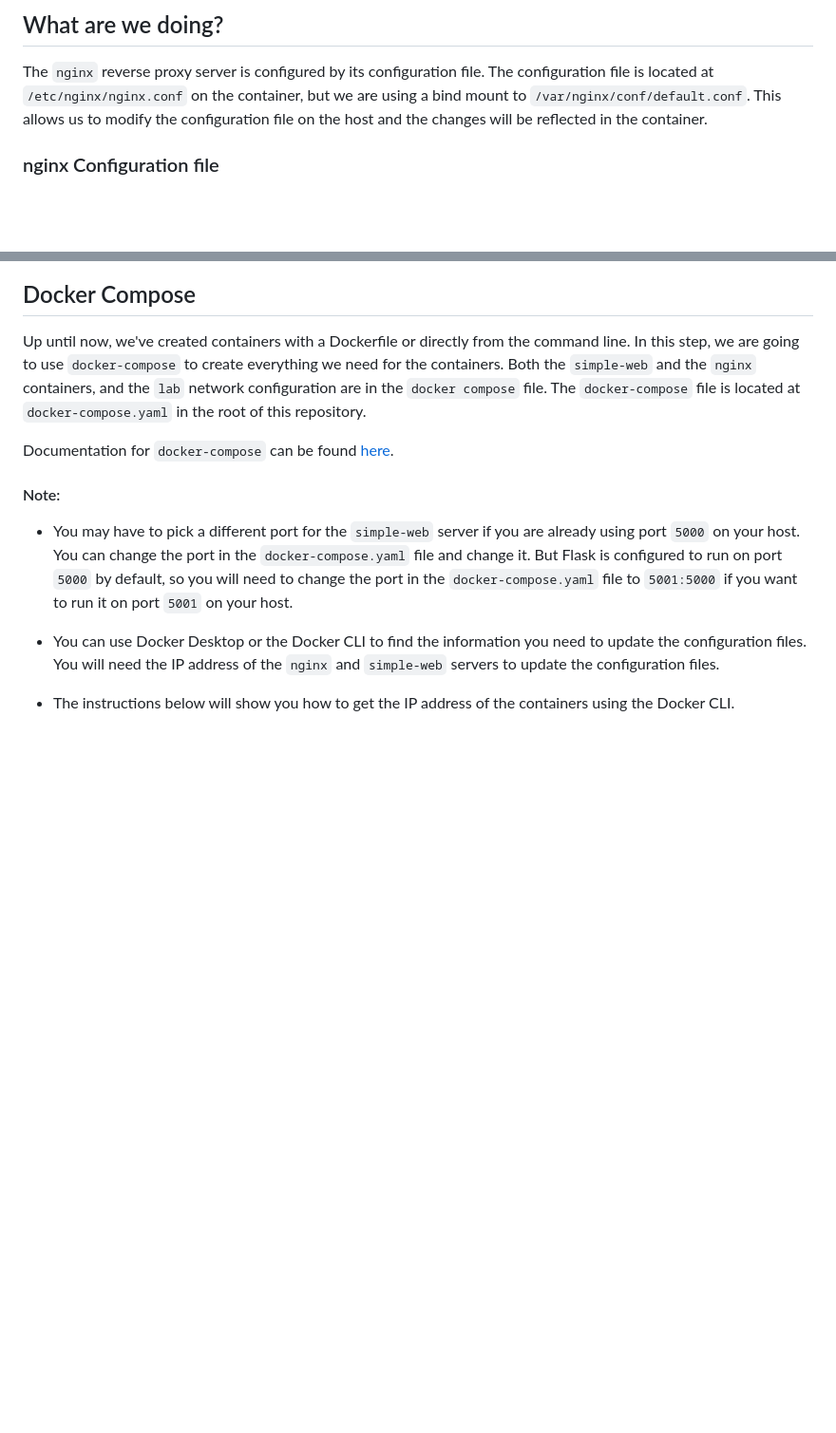
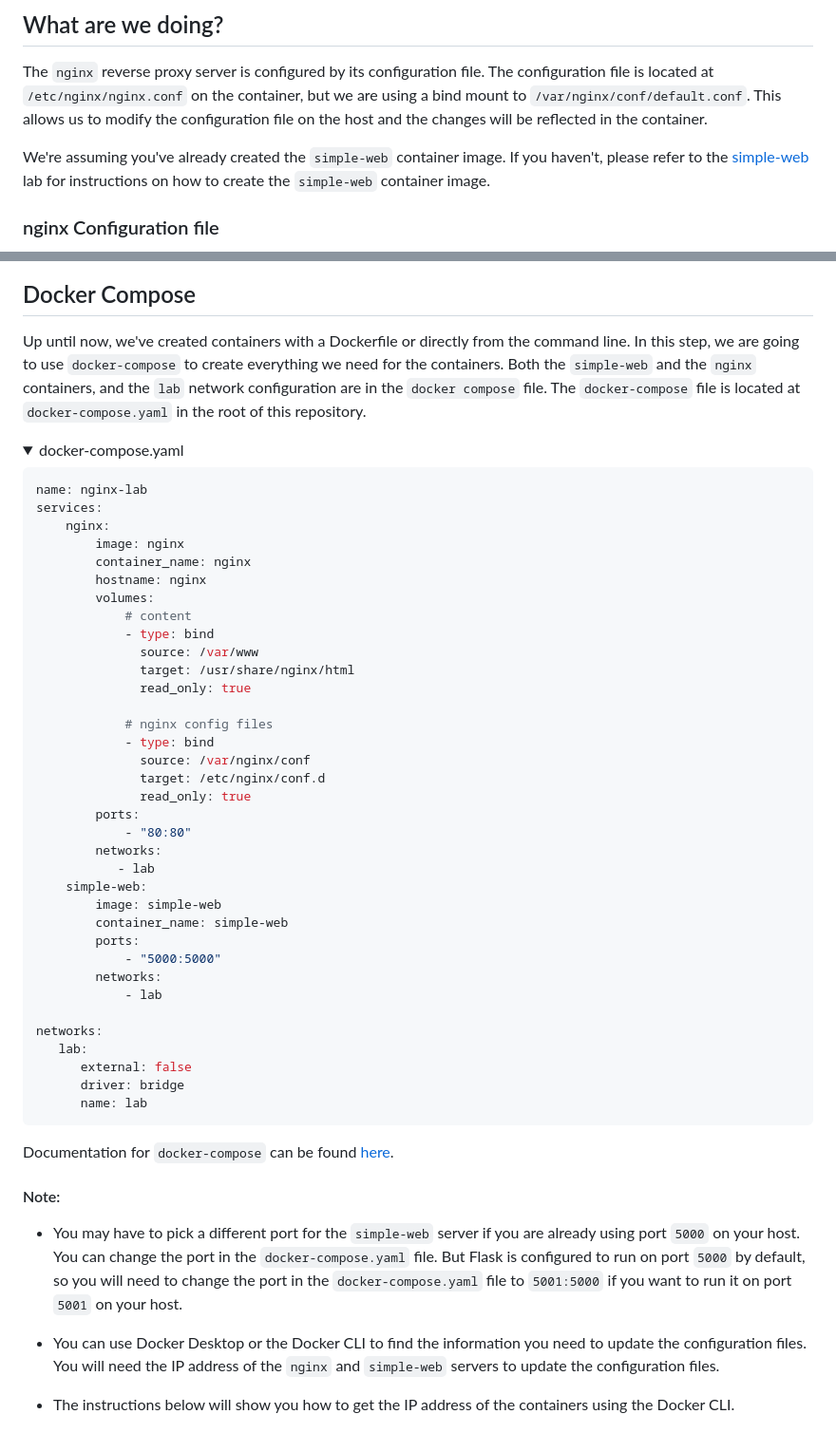
Before and after one commit to beckitrue/container-app-workshop, a Markdown page: nginx/nginx/README.md, 2 parts joined by grey strips. Shown at 95% size. GitHub-like rendering; folded sections open; blank space fills up the shorter version.

Commit message:
added docker compose file to README

````diff
--- a/nginx/nginx/README.md
+++ b/nginx/nginx/README.md
@@ -7,6 +7,8 @@ In this lab we are going to configure a `nginx` server as a reverse proxy. The `
 ## What are we doing?
 
 The `nginx` reverse proxy server is configured by its configuration file. The configuration file is located at `/etc/nginx/nginx.conf` on the container, but we are using a bind mount to `/var/nginx/conf/default.conf`.  This allows us to modify the configuration file on the host and the changes will be reflected in the container.
+
+We're assuming you've already created the `simple-web` container image. If you haven't, please refer to the [simple-web](../simple-web/README.md) lab for instructions on how to create the `simple-web` container image.
 
 ### nginx Configuration file
 
@@ -39,11 +41,54 @@ We are using the bind mount for the content file for the same reason we are usin
 
 Up until now, we've created containers with a Dockerfile or directly from the command line. In this step, we are going to use `docker-compose` to create everything we need for the containers. Both the `simple-web` and the `nginx` containers, and the `lab` network configuration are in the `docker compose` file. The `docker-compose` file is located at `docker-compose.yaml` in the root of this repository.
 
+<details>
+<summary>docker-compose.yaml</summary>
+
+```yaml
+name: nginx-lab
+services:
+    nginx:
+        image: nginx
+        container_name: nginx
+        hostname: nginx
+        volumes:
+            # content
+            - type: bind
+              source: /var/www
+              target: /usr/share/nginx/html
+              read_only: true
+
+            # nginx config files
+            - type: bind
+              source: /var/nginx/conf
+              target: /etc/nginx/conf.d
+              read_only: true
+        ports:
+            - "80:80"
+        networks:
+           - lab
+    simple-web:
+        image: simple-web
+        container_name: simple-web
+        ports:
+            - "5000:5000"
+        networks:
+            - lab
+
+networks:
+   lab:
+      external: false
+      driver: bridge
+      name: lab
+```
+</details>
+
+
 Documentation for `docker-compose` can be found [here](https://docs.docker.com/compose/).
 
 #### Note:
 
-- You may have to pick a different port for the `simple-web` server if you are already using port `5000` on your host. You can change the port in the `docker-compose.yaml` file and change it. But Flask is configured to run on port `5000` by default, so you will need to change the port in the `docker-compose.yaml` file to `5001:5000` if you want to run it on port `5001` on your host.
+- You may have to pick a different port for the `simple-web` server if you are already using port `5000` on your host. You can change the port in the `docker-compose.yaml` file. But Flask is configured to run on port `5000` by default, so you will need to change the port in the `docker-compose.yaml` file to `5001:5000` if you want to run it on port `5001` on your host.
 
 - You can use Docker Desktop or the Docker CLI to find the information you need to update the configuration files. You will need the IP address of the `nginx` and `simple-web` servers to update the configuration files.
 
````
